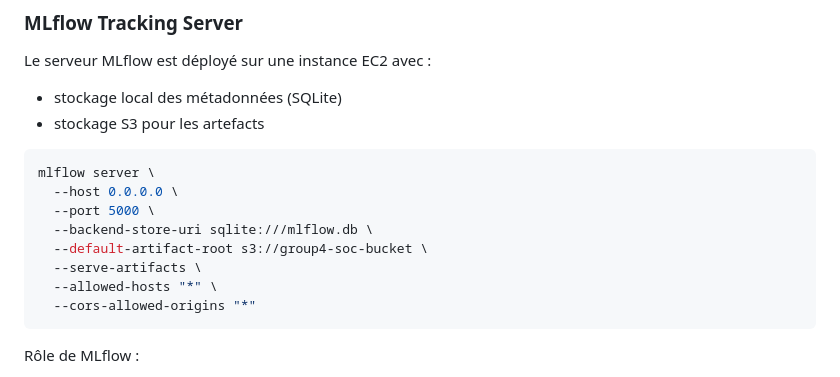
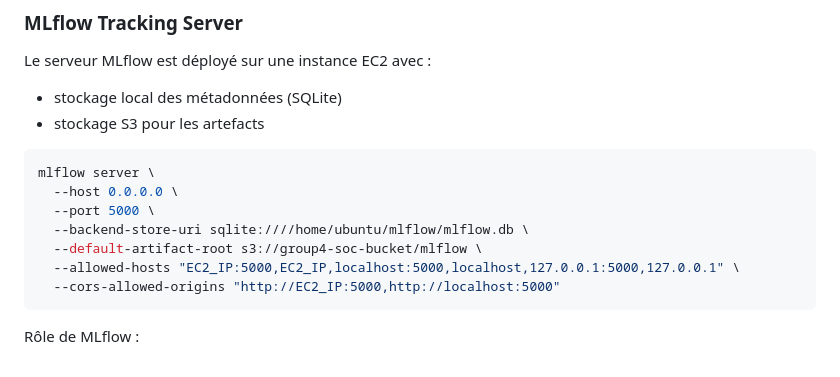
Before and after one commit to Bedra11/Socratic, a Markdown page: README.md, the part around the change. Rendered like a GitHub page.

Commit message:
README : Update mlflow server command

````diff
--- a/README.md
+++ b/README.md
@@ -323,11 +323,10 @@ Le serveur MLflow est déployé sur une instance EC2 avec :
 mlflow server \
   --host 0.0.0.0 \
   --port 5000 \
-  --backend-store-uri sqlite:///mlflow.db \
-  --default-artifact-root s3://group4-soc-bucket \
-  --serve-artifacts \
-  --allowed-hosts "*" \
-  --cors-allowed-origins "*"
+  --backend-store-uri sqlite:////home/ubuntu/mlflow/mlflow.db \
+  --default-artifact-root s3://group4-soc-bucket/mlflow \
+  --allowed-hosts "EC2_IP:5000,EC2_IP,localhost:5000,localhost,127.0.0.1:5000,127.0.0.1" \
+  --cors-allowed-origins "http://EC2_IP:5000,http://localhost:5000"
 ```
 
 Rôle de MLflow :
````
